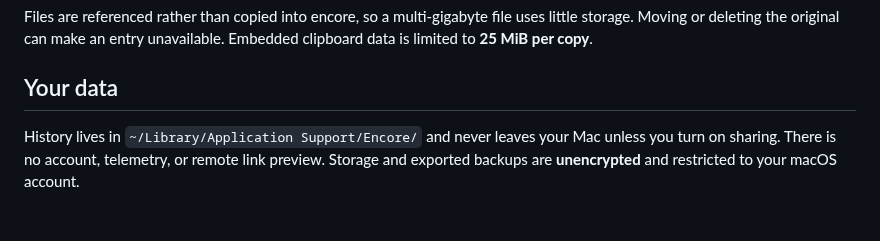
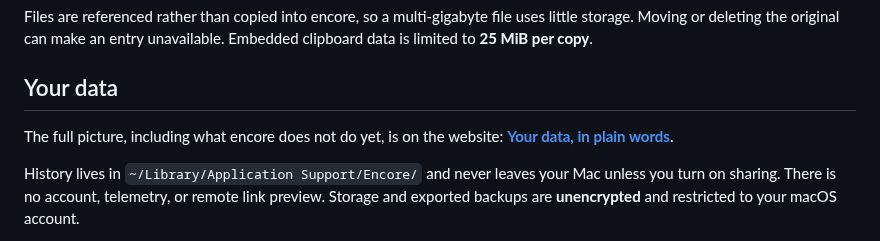
Before and after one commit to Kamasoutra/encore, a Markdown page: README.md, the part around the change. Rendered like a GitHub page; blank space fills up the shorter version.

Commit message:
Add a data and privacy page to the website, linked from the top bar, the home page and the README

```diff
--- a/README.md
+++ b/README.md
@@ -102,6 +102,8 @@ Files are referenced rather than copied into encore, so a multi-gigabyte file us
 
 ## Your data
 
+The full picture, including what encore does not do yet, is on the website: **[Your data, in plain words](https://kamasoutra.github.io/encore/privacy/)**.
+
 History lives in `~/Library/Application Support/Encore/` and never leaves your Mac unless you turn on sharing. There is no account, telemetry, or remote link preview. Storage and exported backups are **unencrypted** and restricted to your macOS account.
 
 encore makes two kinds of network requests, both optional:
```
Also changed, not shown: website/media/en/settings-data.png (added), website/media/en/settings-peers.png (added), website/media/en/settings-privacy.png (added), website/media/fr/settings-data.png (added), website/media/fr/settings-peers.png (added), website/media/fr/settings-privacy.png (added), 2 other files.
